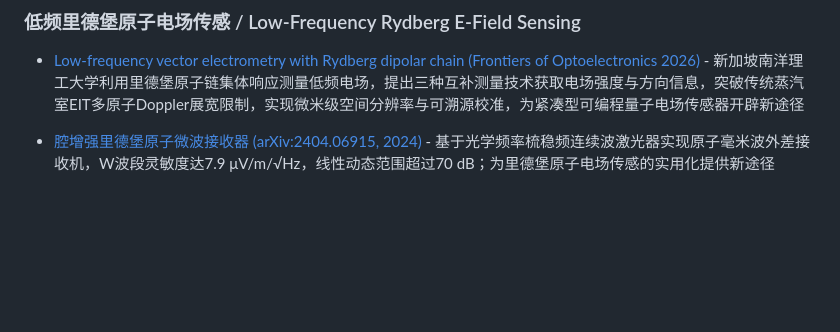
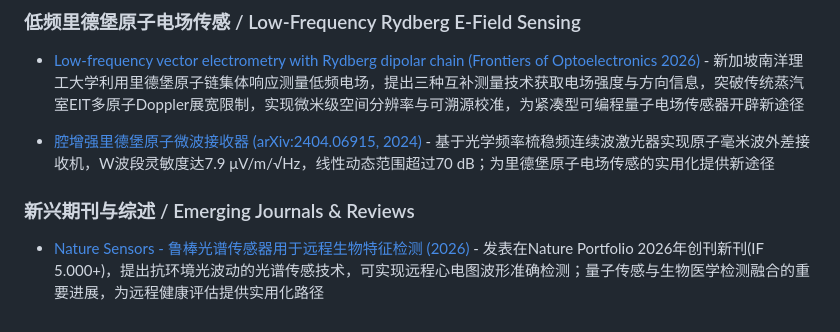
Before and after one commit to wushanchi/QSensingZoo, a Markdown page: 01-Theory/README.md, the part around the change. Drawn GitHub-style; blank space fills up the shorter version.

Commit message:
docs(01-Theory): 新增Nature Sensors鲁棒光谱传感器远程生物特征检测 (2026)

```diff
--- a/01-Theory/README.md
+++ b/01-Theory/README.md
@@ -308,3 +308,7 @@
 - [Low-frequency vector electrometry with Rydberg dipolar chain (Frontiers of Optoelectronics 2026)](https://www.sciencedaily.com/releases/2026/04/260416071956.htm) - 新加坡南洋理工大学利用里德堡原子链集体响应测量低频电场，提出三种互补测量技术获取电场强度与方向信息，突破传统蒸汽室EIT多原子Doppler展宽限制，实现微米级空间分辨率与可溯源校准，为紧凑型可编程量子电场传感器开辟新途径
 
 - [腔增强里德堡原子微波接收器 (arXiv:2404.06915, 2024)](https://arxiv.org/abs/2404.06915) - 基于光学频率梳稳频连续波激光器实现原子毫米波外差接收机，W波段灵敏度达7.9 μV/m/√Hz，线性动态范围超过70 dB；为里德堡原子电场传感的实用化提供新途径
+
+### 新兴期刊与综述 / Emerging Journals & Reviews
+
+- [Nature Sensors - 鲁棒光谱传感器用于远程生物特征检测 (2026)](https://www.nature.com/articles/s44460-025-00012-0) - 发表在Nature Portfolio 2026年创刊新刊(IF 5.000+)，提出抗环境光波动的光谱传感技术，可实现远程心电图波形准确检测；量子传感与生物医学检测融合的重要进展，为远程健康评估提供实用化路径
```
